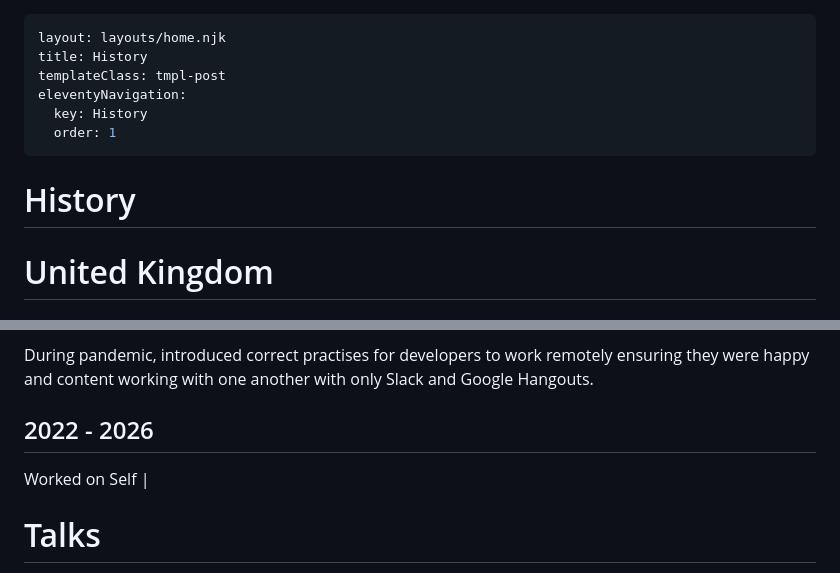
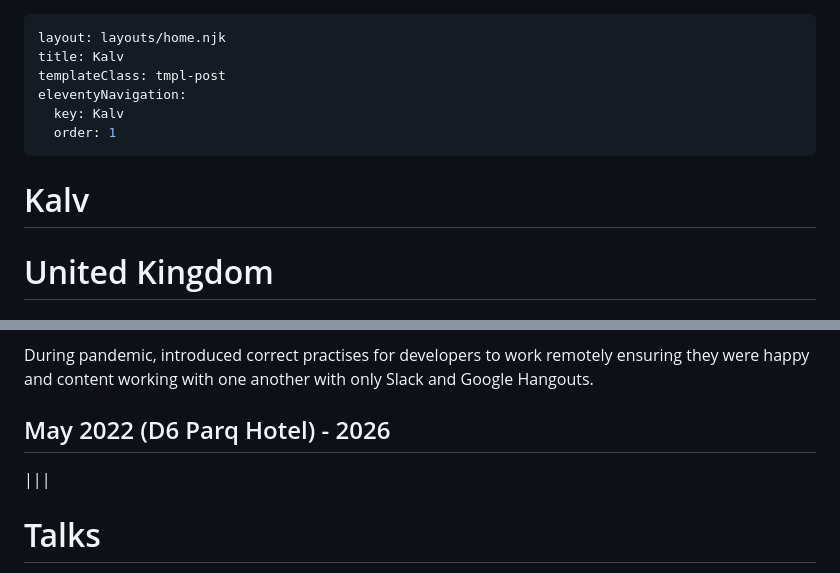
Before and after one commit to kalvir-sandhu/kalvweb, a Markdown page: cv/index.md, 2 parts joined by grey strips. GitHub-like rendering.

```diff
--- a/cv/index.md
+++ b/cv/index.md
@@ -1,12 +1,12 @@
 ---
 layout: layouts/home.njk
-title: History
+title: Kalv
 templateClass: tmpl-post
 eleventyNavigation:
-  key: History
+  key: Kalv
   order: 1
 ---
-# History
+# Kalv
 
 <div class="cv">
 
@@ -158,8 +158,8 @@ Overhauled all software developer role promotion and growth job matrices.
 
 During pandemic, introduced correct practises for developers to work remotely ensuring they were happy and content working with one another with only Slack and Google Hangouts.
 
-## 2022 - 2026
-Worked on Self |
+## May 2022 (D6 Parq Hotel) - 2026
+|||
 
 # Talks
 1997 - Future of Digital Britain organized by Tomorrows World.
```
